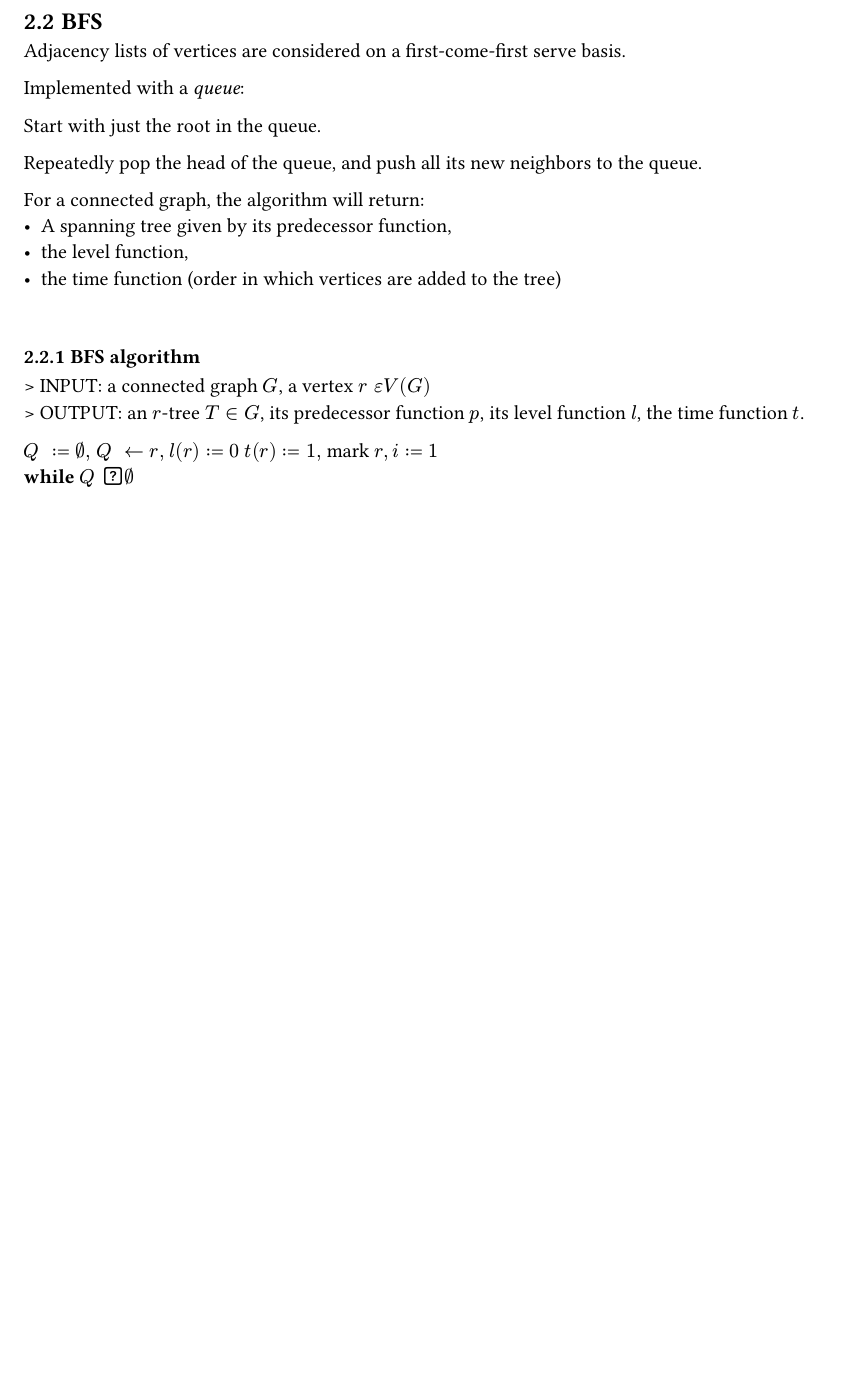
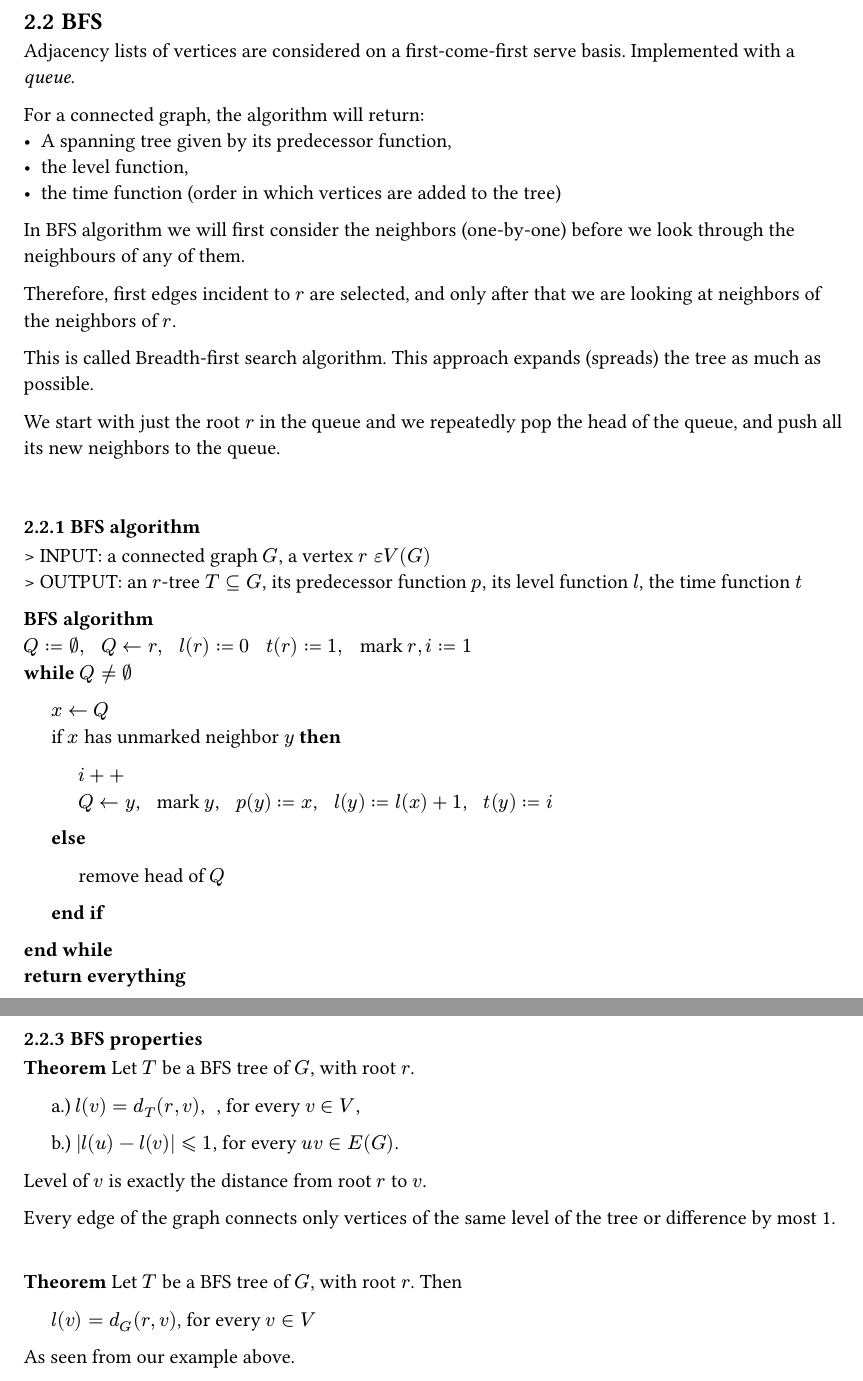
Before and after one commit to radoman2/pmf-spa3-seminarski, a Typst document (dsa3_seminar_rradoman.typ): part of page 4 of 9 before the commit and two parts of pages 4 and 6 of 10 after it, the two joined at a grey line, cut so that both start at the same text, the shorter picture padded with empty space. The pictures show the PDF file dsa3_seminar_rradoman.pdf that the author committed with the source.

Commit message:
BFS completed

```diff
--- a/dsa3_seminar_rradoman.typ
+++ b/dsa3_seminar_rradoman.typ
@@ -58,25 +58,29 @@ Predecessor function: $p(v)$, for all $v space epsilon V space \ space {r}$ // F
 
 == BFS
 
-Adjacency lists of vertices are considered on a first-come-first serve basis.
-
-Implemented with a _queue_:
-
-Start with just the root in the queue.
-
-Repeatedly pop the head of the queue, and push all its new neighbors to the queue.
+Adjacency lists of vertices are considered on a first-come-first serve basis. Implemented with a _queue_.
 
 For a connected graph, the algorithm will return:
 - A spanning tree given by its predecessor function,
 - the level function,
 - the time function (order in which vertices are added to the tree)
 
+In BFS algorithm we will first consider the neighbors (one-by-one) before we look through the neighbours of any of them. \
+
+Therefore, first edges incident to $r$ are selected, and only after that we are looking at neighbors of the neighbors of $r$. \
+
+This is called Breadth-first search algorithm. This approach expands (spreads) the tree as much as possible. \
+
+We start with just the root $r$ in the queue and we repeatedly pop the head of the queue, and push all its new neighbors to the queue.
+
+
 \
 
 === BFS algorithm
 > INPUT: a connected graph $G$, a vertex $r space epsilon V(G)$ \
-> OUTPUT: an $r$-tree $T in G$, its predecessor function $p$, its level function $l$, the time function $t$.
+> OUTPUT: an $r$-tree $T subset.eq G$, its predecessor function $p$, its level function $l$, the time function $t$
 
 
+
+*BFS algorithm* \
 // WRITE OUT COMPLETE ALGORITHM
-$Q space := emptyset,$ $Q space arrow.l r,$ $l(r) := 0$ $t(r) := 1,$ mark $r, i := 1$ \
@@ -84,3 +90,14 @@ $Q space := emptyset,$ $Q space arrow.l r,$ $l(r) := 0$ $t(r) := 1,$ mark $r, i
+$$if $x$ has unmarked neighbor $y$ *then*
+]
+#pad(left:30pt)[
+  $i++$ \
+  $Q arrow.l y$, $space$ mark $y$, $space$ $p(y) := x$, $space$ $l(y) := l(x) + 1$, $space$ $t(y) := i$
+]
+#pad(left:15pt)[*else*]
+#pad(left:30pt)[remove head of $Q$]
+#pad(left:15pt)[*end if*]
+*end while* \
+*return everything*
 
 #pagebreak()
 
@@ -383,6 +400,24 @@ block(
 )
 
 )
+
+#pagebreak()
+
+=== BFS properties
+
+*Theorem* Let $T$ be a BFS tree of $G$, with root $r$. \
+#pad(left:15pt)[a.) $l(v) = d_T (r,v)$, $space$, for every $v in V$,]
+#pad(left:15pt)[b.) $|l(u) - l(v)| lt.eq.slant 1$, for every $u v in E(G)$.]
+
+Level of $v$ is exactly the distance from root $r$ to $v$. \
+
+Every edge of the graph connects only vertices of the same level of the tree or difference by most 1. \ \
+
+*Theorem* Let $T$ be a BFS tree of $G$, with root $r$. Then \
+#pad(left:15pt)[$l(v) = d_G (r,v)$, for every $v in V$]
+
+As seen from our example above.
+
 
 #pagebreak()
 
```
Also changed, not shown: dsa3_seminar_rradoman.pdf, dsa3_seminar_rradoman.typ (4 more changed lines).
